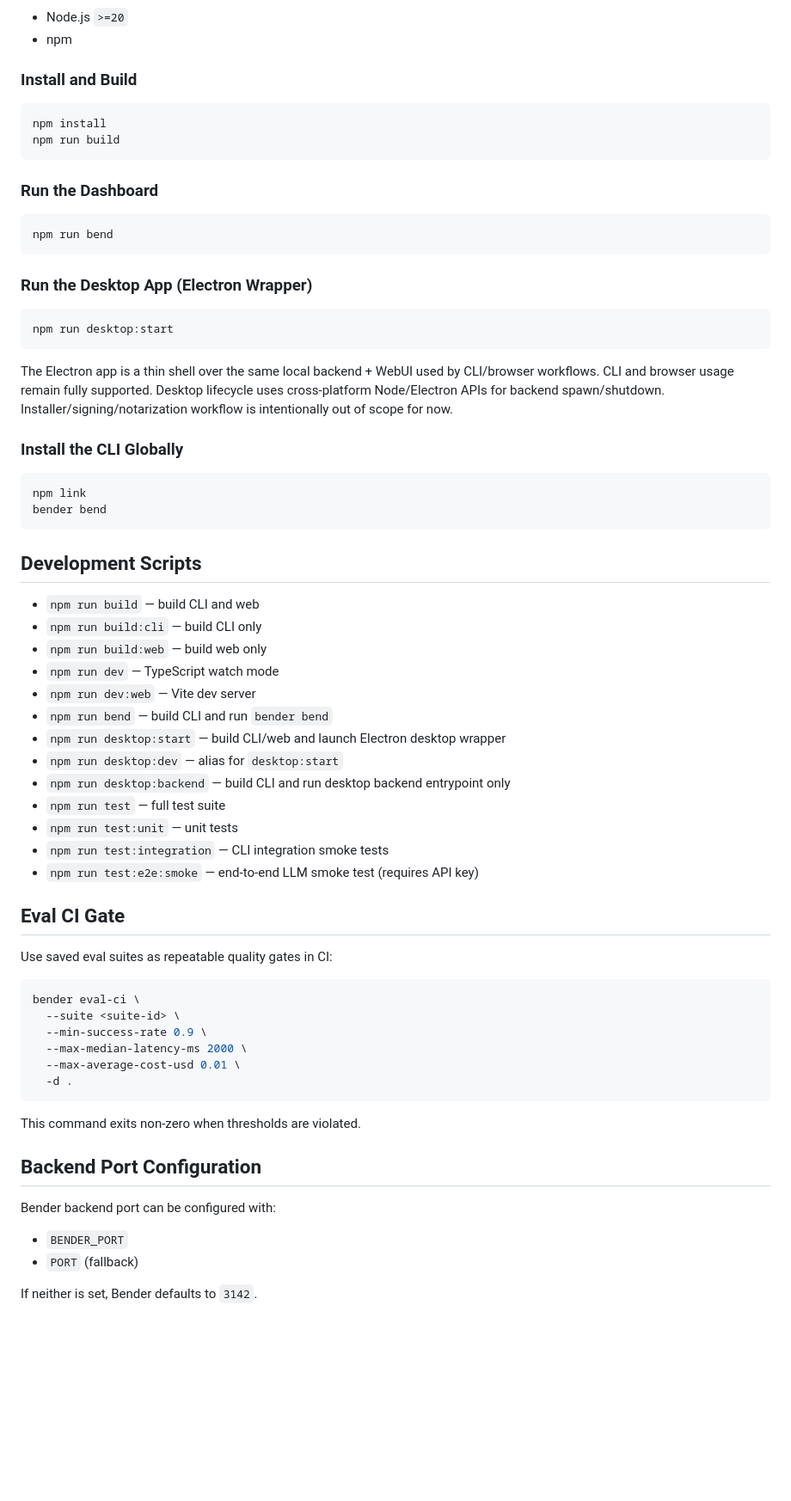
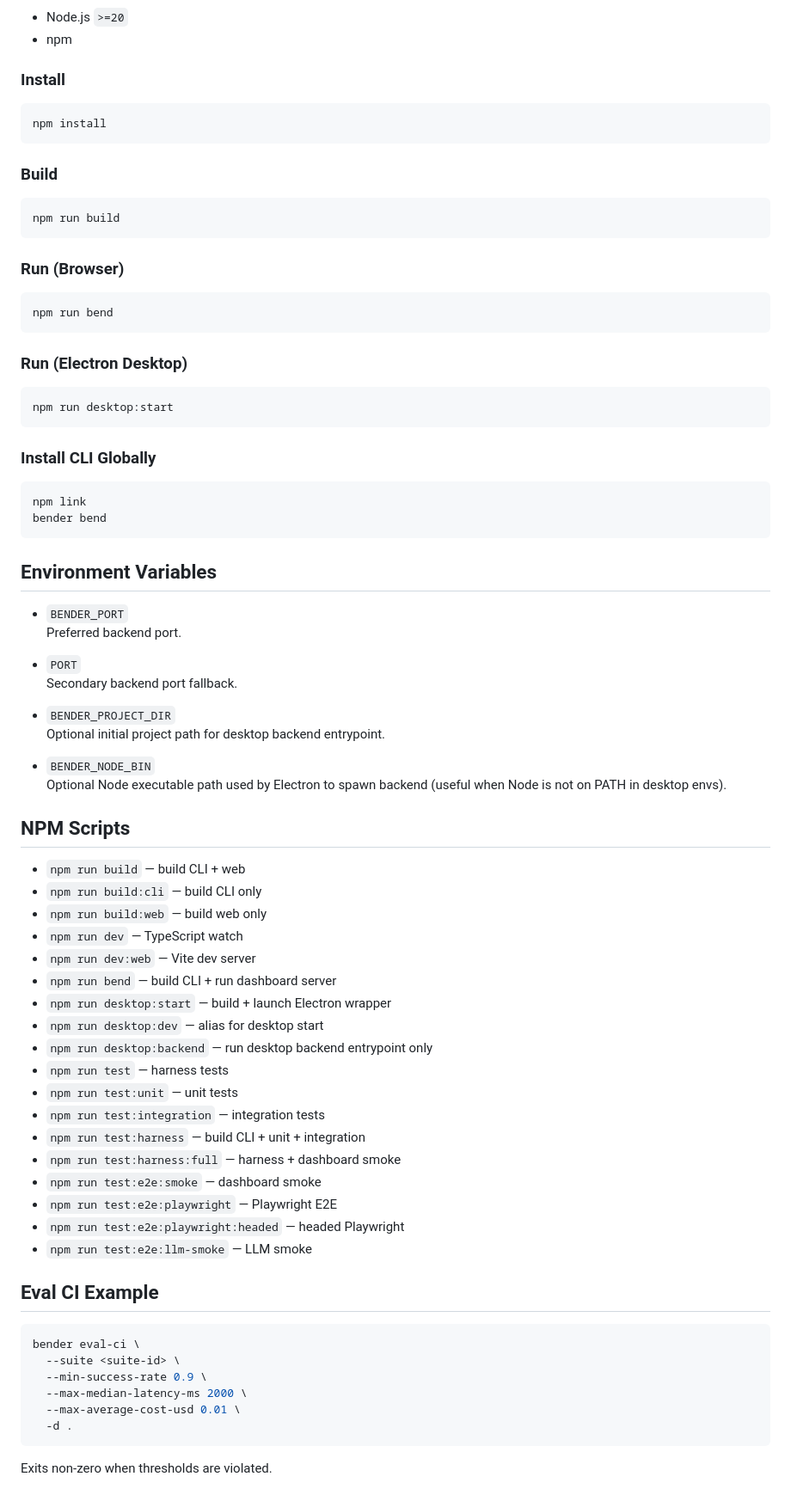
Before and after one commit to aravindvrm/bender, a Markdown page: README.md, the part around one of its changes. Shown at 86% size. GitHub-like rendering; blank space fills up the shorter version.

````diff
--- a/README.md
+++ b/README.md
@@ -158,56 +122,73 @@ No external server (Docker/Postgres) is required.
 - Node.js `>=20`
 - npm
 
-### Install and Build
+### Install
 
 ```bash
 npm install
+```
+
+### Build
+
+```bash
 npm run build
 ```
 
-### Run the Dashboard
+### Run (Browser)
 
 ```bash
 npm run bend
 ```
 
-### Run the Desktop App (Electron Wrapper)
+### Run (Electron Desktop)
 
 ```bash
 npm run desktop:start
 ```
 
-The Electron app is a thin shell over the same local backend + WebUI used by CLI/browser workflows.
-CLI and browser usage remain fully supported.
-Desktop lifecycle uses cross-platform Node/Electron APIs for backend spawn/shutdown.
-Installer/signing/notarization workflow is intentionally out of scope for now.
-
-### Install the CLI Globally
+### Install CLI Globally
 
 ```bash
 npm link
 bender bend
 ```
 
-## Development Scripts
+## Environment Variables
 
-- `npm run build` — build CLI and web
+- `BENDER_PORT`
+  Preferred backend port.
+
+- `PORT`
+  Secondary backend port fallback.
+
+- `BENDER_PROJECT_DIR`
+  Optional initial project path for desktop backend entrypoint.
+
+- `BENDER_NODE_BIN`
+  Optional Node executable path used by Electron to spawn backend (useful when Node is not on PATH in desktop envs).
+
+## NPM Scripts
+
+- `npm run build` — build CLI + web
 - `npm run build:cli` — build CLI only
 - `npm run build:web` — build web only
-- `npm run dev` — TypeScript watch mode
+- `npm run dev` — TypeScript watch
 - `npm run dev:web` — Vite dev server
-- `npm run bend` — build CLI and run `bender bend`
-- `npm run desktop:start` — build CLI/web and launch Electron desktop wrapper
-- `npm run desktop:dev` — alias for `desktop:start`
-- `npm run desktop:backend` — build CLI and run desktop backend entrypoint only
-- `npm run test` — full test suite
+- `npm run bend` — build CLI + run dashboard server
+- `npm run desktop:start` — build + launch Electron wrapper
+- `npm run desktop:dev` — alias for desktop start
+- `npm run desktop:backend` — run desktop backend entrypoint only
+- `npm run test` — harness tests
 - `npm run test:unit` — unit tests
-- `npm run test:integration` — CLI integration smoke tests
-- `npm run test:e2e:smoke` — end-to-end LLM smoke test (requires API key)
+- `npm run test:integration` — integration tests
+- `npm run test:harness` — build CLI + unit + integration
+- `npm run test:harness:full` — harness + dashboard smoke
+- `npm run test:e2e:smoke` — dashboard smoke
+- `npm run test:e2e:playwright` — Playwright E2E
+- `npm run test:e2e:playwright:headed` — headed Playwright
+- `npm run test:e2e:llm-smoke` — LLM smoke
 
-## Eval CI Gate
-
-Use saved eval suites as repeatable quality gates in CI:
+## Eval CI Example
 
 ```bash
 bender eval-ci \
@@ -218,13 +199,4 @@ bender eval-ci \
   -d .
 ```
 
-This command exits non-zero when thresholds are violated.
-
-## Backend Port Configuration
-
-Bender backend port can be configured with:
-
-- `BENDER_PORT`
-- `PORT` (fallback)
-
-If neither is set, Bender defaults to `3142`.
+Exits non-zero when thresholds are violated.
````
Also changed, not shown: other parts of README.md (+82 -118 lines).
